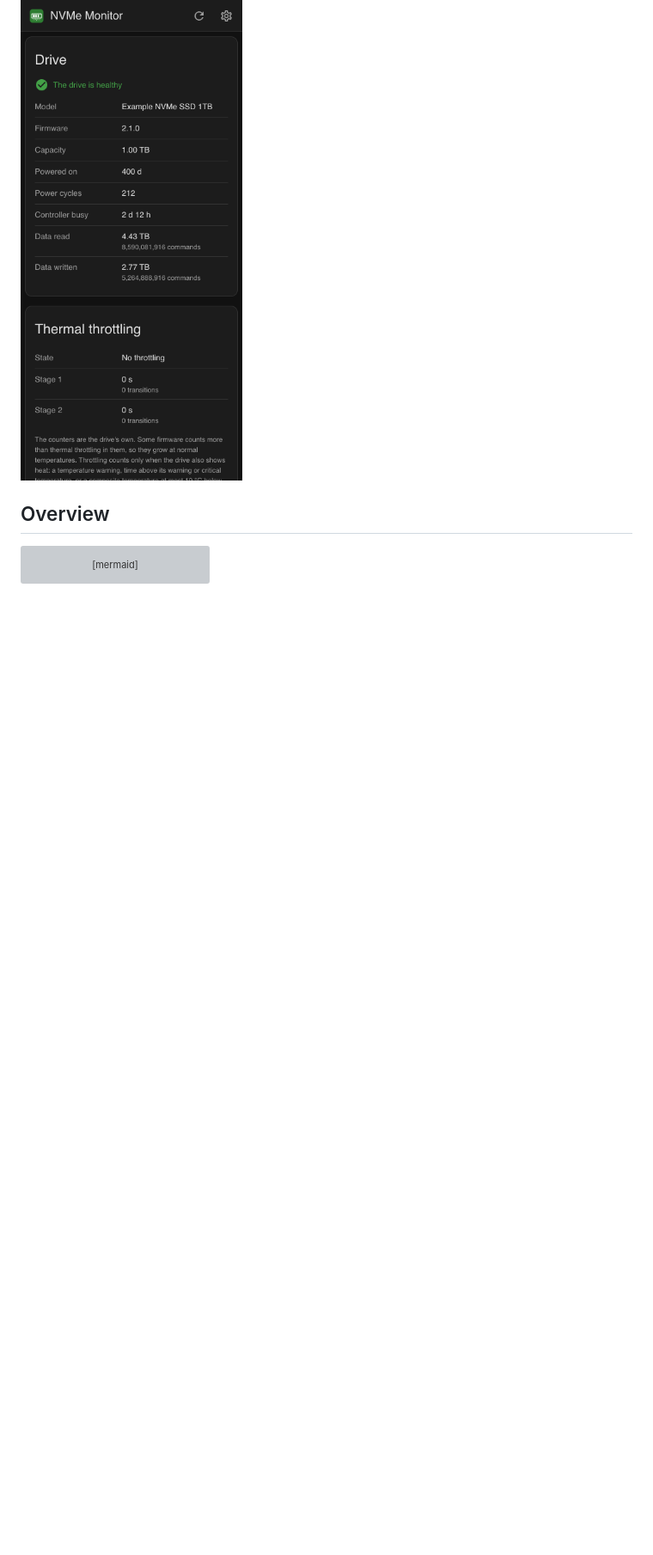
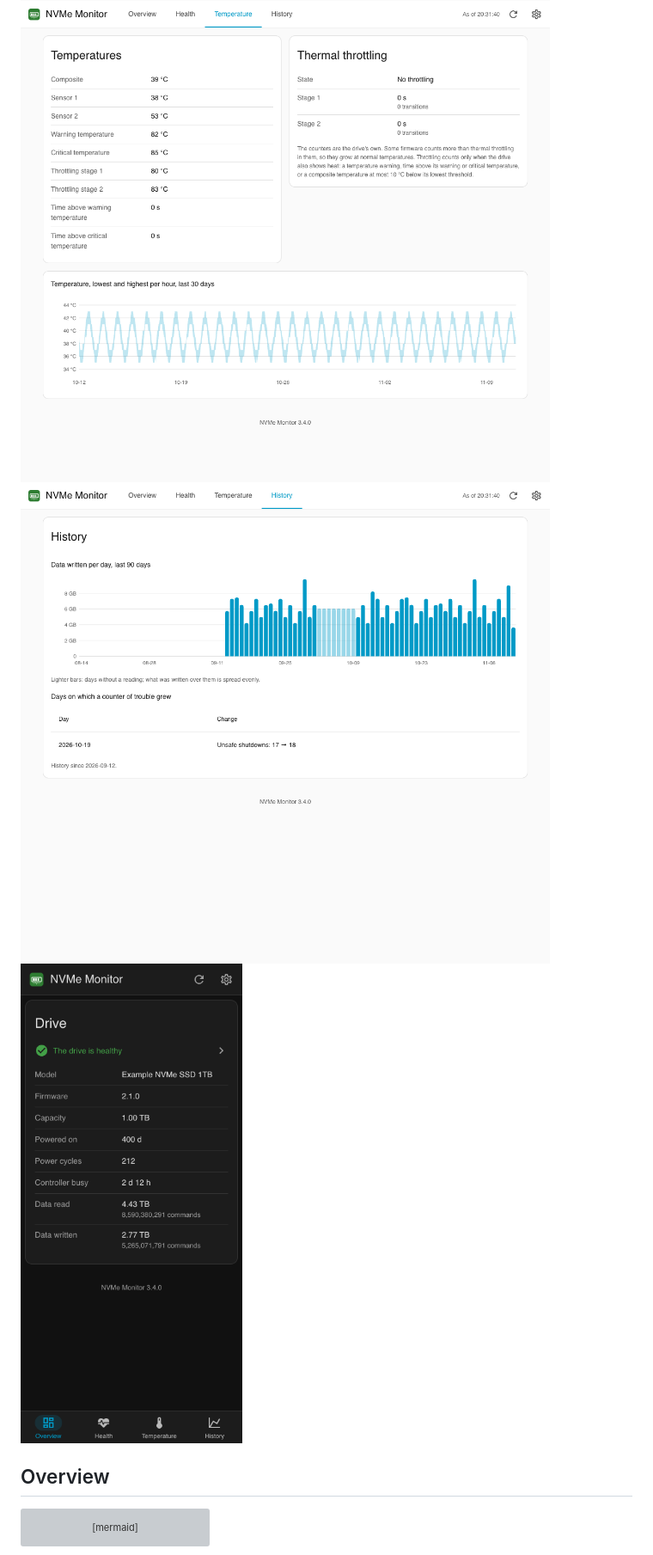
Before and after one commit to n-schilling/ha-app-nvme-monitor, a Markdown page: README.md, the part around one of its changes. Shown at 86% size. Rendered like a GitHub page; pictures changed too: docs/screenshots/health.png (added), docs/screenshots/history.png, docs/screenshots/phone-dark.png; blank space fills up the shorter version; grey boxes are pictures that could not be loaded.

```diff
--- a/README.md
+++ b/README.md
@@ -19,5 +19,9 @@ The data in these pictures is made up for these pictures.
 
-<img src="docs/screenshots/phone-dark.png" alt="The web page on a phone in dark mode" width="300">
+<img src="docs/screenshots/temperature.png" alt="Temperature view: sensors, thresholds, thermal throttling and the temperature per hour for 30 days" width="700">
+
+<img src="docs/screenshots/history.png" alt="History view: data written per day for 90 days with a gap shown as lighter bars, and the days on which a counter of trouble grew" width="700">
+
+<img src="docs/screenshots/phone-dark.png" alt="The overview on a phone in dark mode, the tabs as a bar at the bottom" width="300">
 
 ## Overview
 
```
Also changed, not shown: other parts of README.md (+2 -2 lines), nvme_monitor/CHANGELOG.md (+6 -0 lines), docs/screenshots/overview.png, 4 other files.
